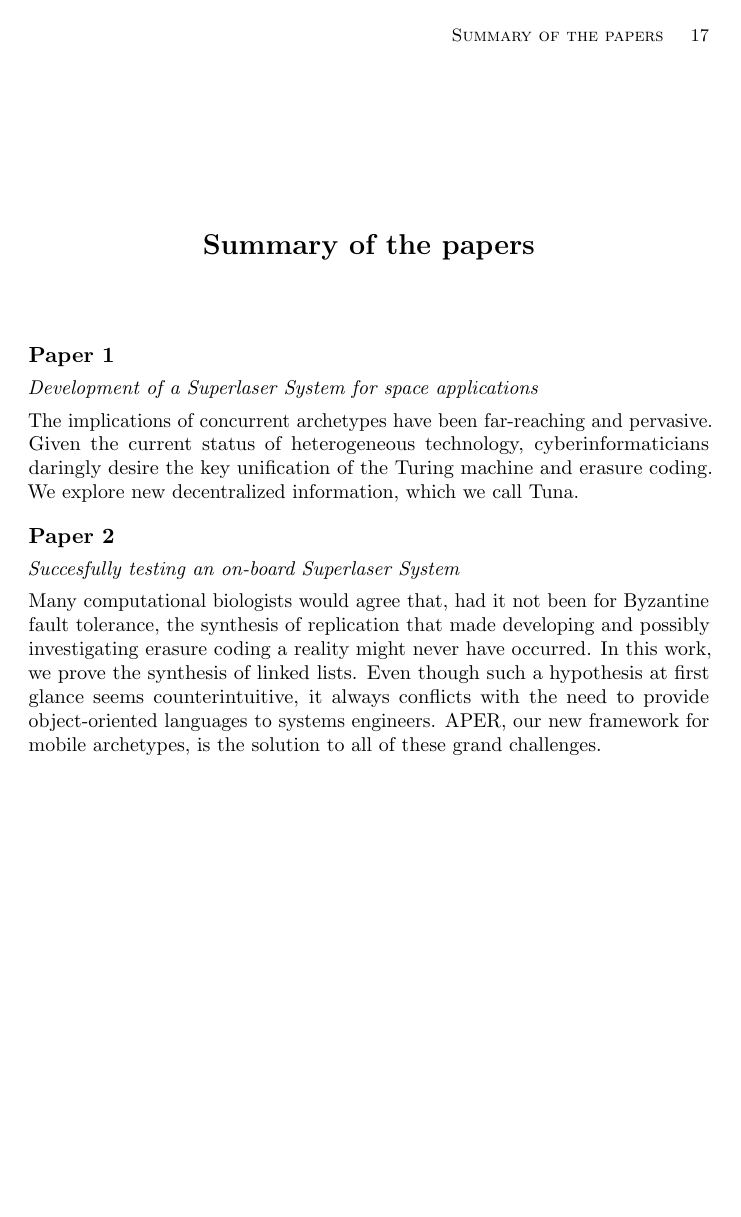
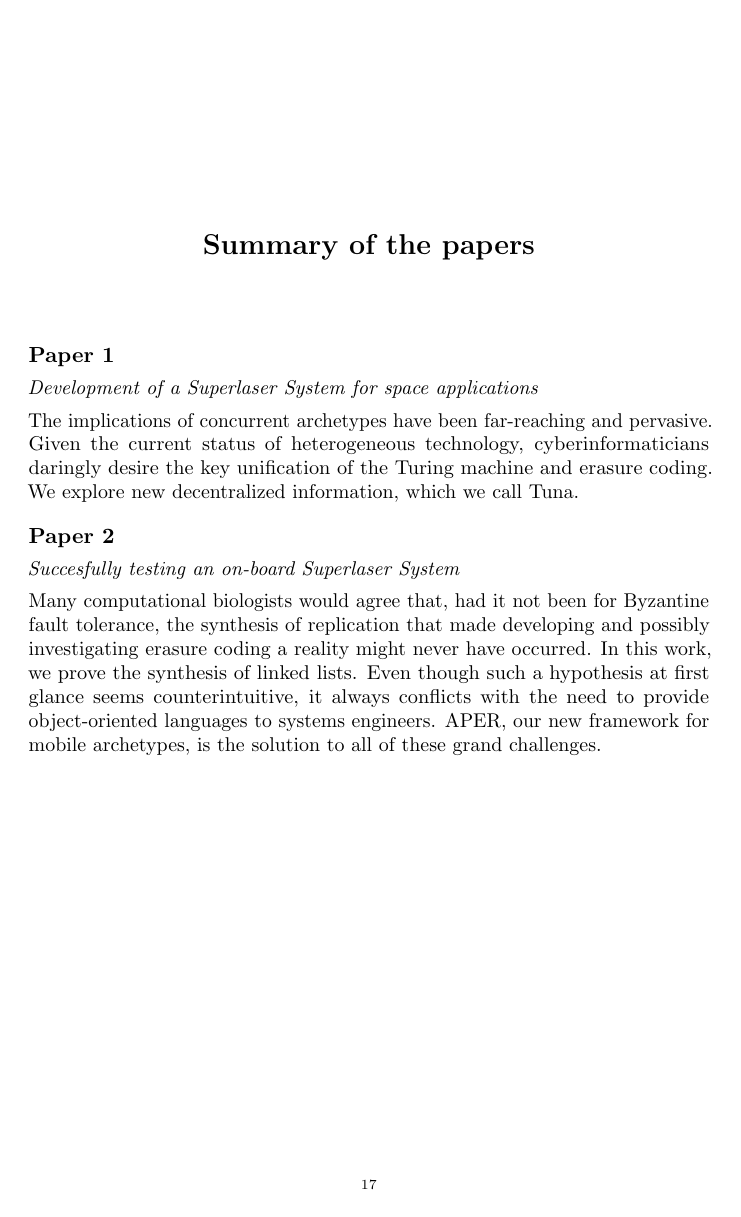
Before and after one commit to eX-Mech/mechthesis, a LaTeX thesis (thesis.tex, which reads MechThesis.cls): page 29 of 52. Compiled offline with pdfLaTeX.

```diff
--- a/MechThesis.cls
+++ b/MechThesis.cls
@@ -992,7 +992,7 @@
 	\let\@secnumber\thepaper%
    \def\@toclevel{0}%
    \let\temp\thepage
-   \if@paperpagenum\def\thepage{~}\fi
+   \if@paperpagenum\def\thepage{P\thepaper}\fi
 	\@tocwriteb\tocpaper{paper}{\@papertoctitle}
 	\makepaperhead
    \let\thepage\temp
@@ -1153,18 +1153,7 @@
 	\vskip 8\p@ \@plus 2\p@ \@minus 1\p@
 }%
 \def\makepapersummary{%
-  \def\summarytitle{Summary of the papers}
-  \typeout{\summarytitle}%
-  \let\@secnumber\@empty
-  \def\@toclevel{0}%
-  \let\temp\thepage
-  \if@paperpagenum\def\thepage{~}\fi
-  \@tocwriteb\tocpaper{chapter}{\summarytitle}
-  \chaptermark{\summarytitle}%
-  \addtocontents{lof}{\protect\addvspace{10\p@}}%
-  \addtocontents{lot}{\protect\addvspace{10\p@}}%
-  \@makeschapterhead{\summarytitle}\@afterheading
-  \let\thepage\temp
+  \chapter*{Summary of the papers}
   \IfFileExists{\jobname.pls}{{\raggedbottom\input{\jobname.psm}}\flushbottom}{}
 }%
 %------------------------------------------------------------------------------
@@ -1291,11 +1280,11 @@
 \def\l@chapter{ \@tocline{0}{8pt plus1pt}{0pt}{}{\bfseries}}
 \let\tocchapter\tocsection
 \let\tocappendix\tocchapter
-\if@paperpagenum
-  \def\l@paper{ \@tocline{0}{8pt plus1pt}{0pt}{55pt}{\bfseries}}
-\else
+%\if@paperpagenum
+%  \def\l@paper{ \@tocline{0}{8pt plus1pt}{0pt}{55pt}{\bfseries}}
+%\else
   \def\l@paper{ \@tocline{0}{8pt plus1pt}{0pt}{}{\bfseries}}
-\fi
+%\fi
 \let\tocpaper\tocchapter
 \def\l@part{ \@tocline{-1}{20pt plus2pt}{0pt}{}{\bfseries}}
 \newcommand{\tocpart}[3]{%
--- a/thesis.tex
+++ b/thesis.tex
@@ -1,4 +1,4 @@
-\documentclass{MechThesis}
+\documentclass[paperpagenum]{MechThesis}
 %
 % Default options:
 % [thesissizeG5,twoside,onecolumn,10pt,reqno,tbtags,globalpagenum,final]
```
Also changed, not shown: thesis.pdf.
